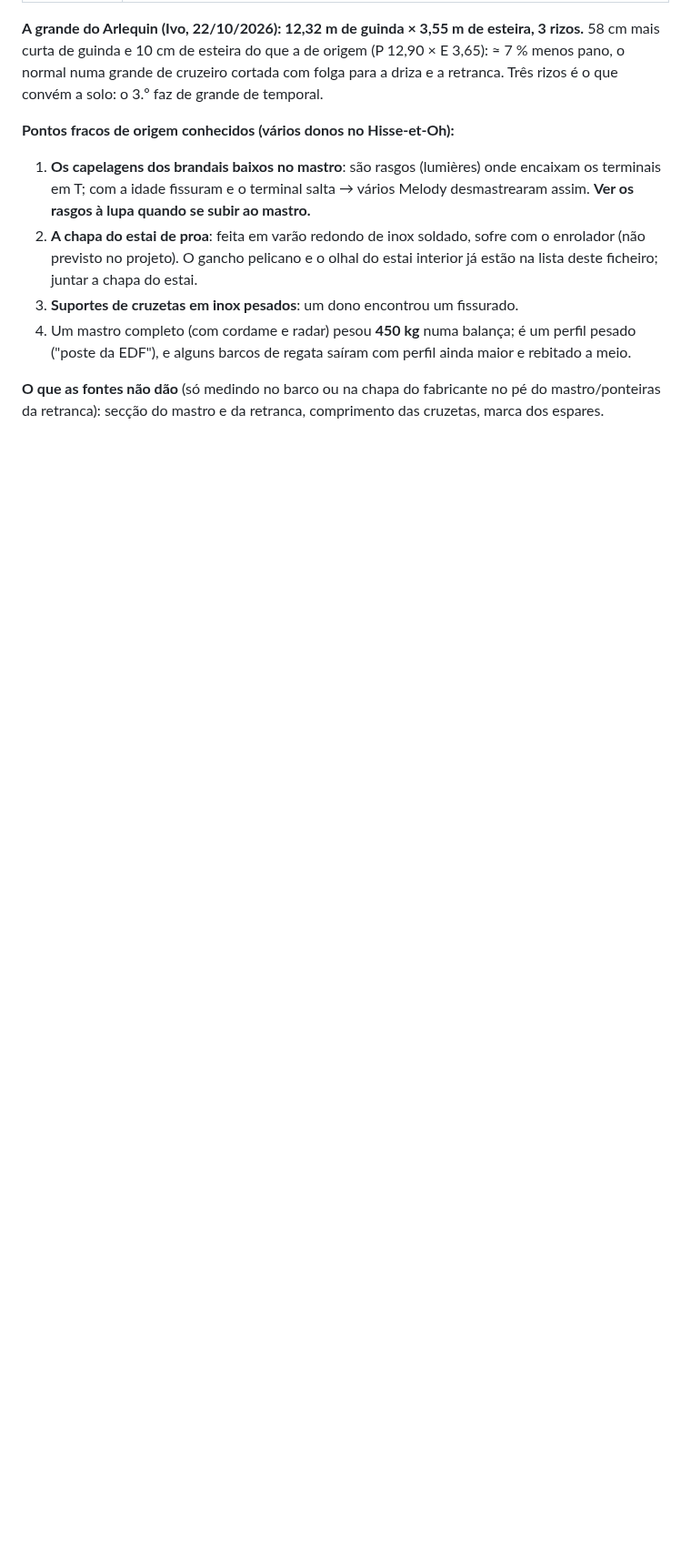
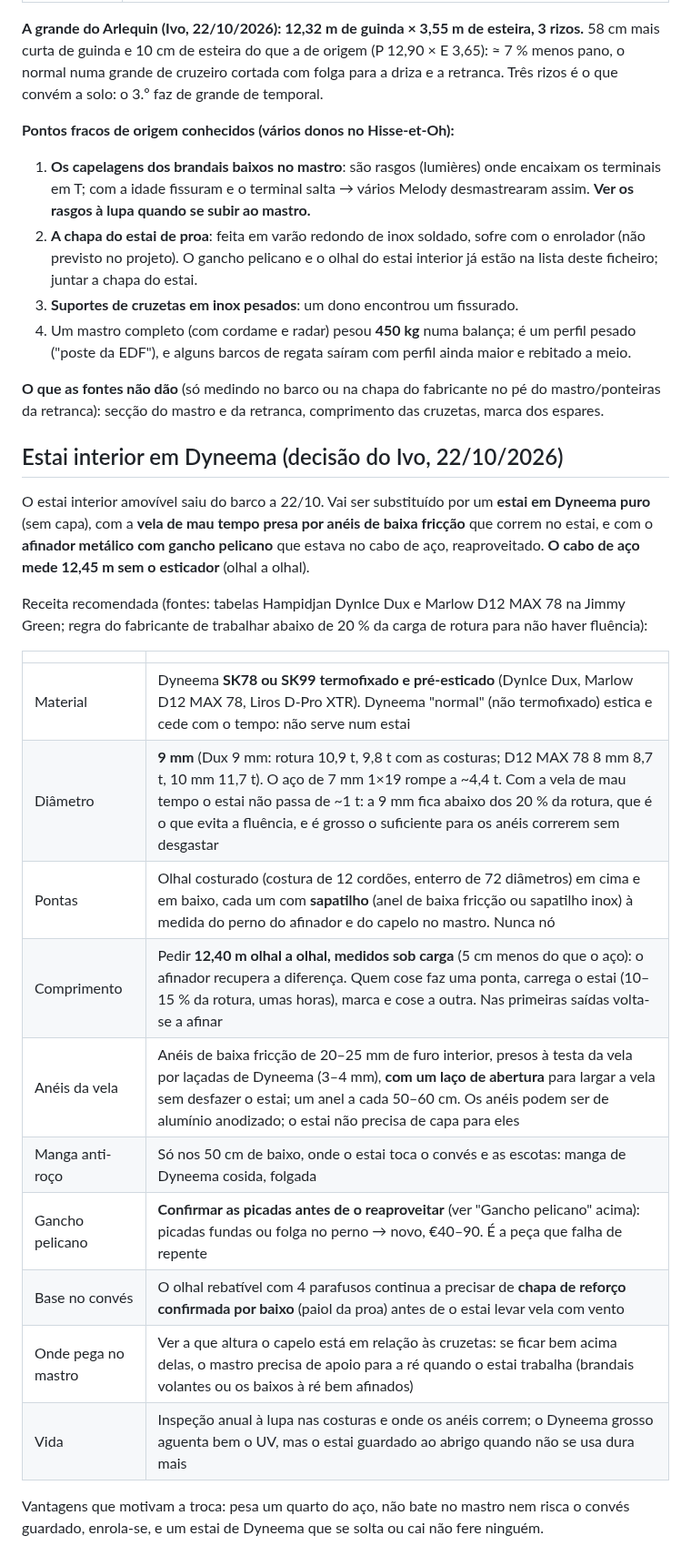
Before and after one commit to ivo12345-dotcom/meu-primeiro-repo, a Markdown page: MASTREACAO.md, the part around the change. Shown at 91% size. GitHub-like rendering; blank space fills up the shorter version.

Commit message:
Mastreação: estai interior em Dyneema puro com anéis de baixa fricção e afinador com pelicano reaproveitado (decisão do Ivo, 22/10; aço 12,45 m sem esticador); receita de material, diâmetro, pontas e comprimento
Co-Authored-By: Claude Fable 5.1 <noreply@anthropic.com>

```diff
--- a/MASTREACAO.md
+++ b/MASTREACAO.md
@@ -184,3 +184,29 @@ folga para a driza e a retranca. Três rizos é o que convém a solo: o 3.º faz
 4. Um mastro completo (com cordame e radar) pesou **450 kg** numa balança; é um perfil pesado ("poste da EDF"), e alguns barcos de regata saíram com perfil ainda maior e rebitado a meio.
 
 **O que as fontes não dão** (só medindo no barco ou na chapa do fabricante no pé do mastro/ponteiras da retranca): secção do mastro e da retranca, comprimento das cruzetas, marca dos espares.
+
+## Estai interior em Dyneema (decisão do Ivo, 22/10/2026)
+
+O estai interior amovível saiu do barco a 22/10. Vai ser substituído por um **estai em Dyneema puro**
+(sem capa), com a **vela de mau tempo presa por anéis de baixa fricção** que correm no estai, e com o
+**afinador metálico com gancho pelicano** que estava no cabo de aço, reaproveitado. **O cabo de aço mede
+12,45 m sem o esticador** (olhal a olhal).
+
+Receita recomendada (fontes: tabelas Hampidjan DynIce Dux e Marlow D12 MAX 78 na Jimmy Green; regra do
+fabricante de trabalhar abaixo de 20 % da carga de rotura para não haver fluência):
+
+| | |
+|---|---|
+| Material | Dyneema **SK78 ou SK99 termofixado e pré-esticado** (DynIce Dux, Marlow D12 MAX 78, Liros D-Pro XTR). Dyneema "normal" (não termofixado) estica e cede com o tempo: não serve num estai |
+| Diâmetro | **9 mm** (Dux 9 mm: rotura 10,9 t, 9,8 t com as costuras; D12 MAX 78 8 mm 8,7 t, 10 mm 11,7 t). O aço de 7 mm 1×19 rompe a ~4,4 t. Com a vela de mau tempo o estai não passa de ~1 t: a 9 mm fica abaixo dos 20 % da rotura, que é o que evita a fluência, e é grosso o suficiente para os anéis correrem sem desgastar |
+| Pontas | Olhal costurado (costura de 12 cordões, enterro de 72 diâmetros) em cima e em baixo, cada um com **sapatilho** (anel de baixa fricção ou sapatilho inox) à medida do perno do afinador e do capelo no mastro. Nunca nó |
+| Comprimento | Pedir **12,40 m olhal a olhal, medidos sob carga** (5 cm menos do que o aço): o afinador recupera a diferença. Quem cose faz uma ponta, carrega o estai (10–15 % da rotura, umas horas), marca e cose a outra. Nas primeiras saídas volta-se a afinar |
+| Anéis da vela | Anéis de baixa fricção de 20–25 mm de furo interior, presos à testa da vela por laçadas de Dyneema (3–4 mm), **com um laço de abertura** para largar a vela sem desfazer o estai; um anel a cada 50–60 cm. Os anéis podem ser de alumínio anodizado; o estai não precisa de capa para eles |
+| Manga anti-roço | Só nos 50 cm de baixo, onde o estai toca o convés e as escotas: manga de Dyneema cosida, folgada |
+| Gancho pelicano | **Confirmar as picadas antes de o reaproveitar** (ver "Gancho pelicano" acima): picadas fundas ou folga no perno → novo, €40–90. É a peça que falha de repente |
+| Base no convés | O olhal rebatível com 4 parafusos continua a precisar de **chapa de reforço confirmada por baixo** (paiol da proa) antes de o estai levar vela com vento |
+| Onde pega no mastro | Ver a que altura o capelo está em relação às cruzetas: se ficar bem acima delas, o mastro precisa de apoio para a ré quando o estai trabalha (brandais volantes ou os baixos à ré bem afinados) |
+| Vida | Inspeção anual à lupa nas costuras e onde os anéis correm; o Dyneema grosso aguenta bem o UV, mas o estai guardado ao abrigo quando não se usa dura mais |
+
+Vantagens que motivam a troca: pesa um quarto do aço, não bate no mastro nem risca o convés guardado,
+enrola-se, e um estai de Dyneema que se solta ou cai não fere ninguém.
```
